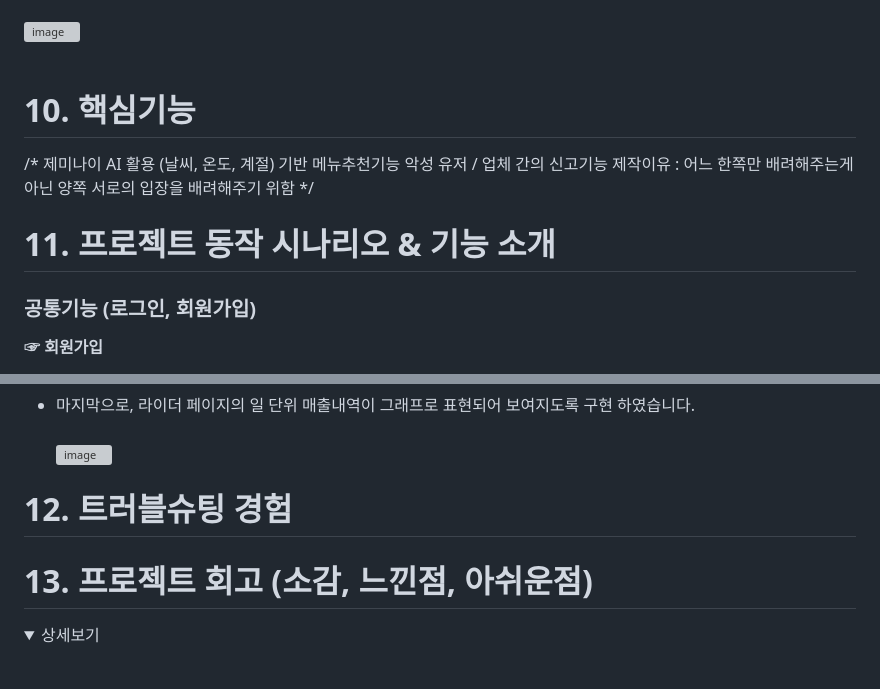
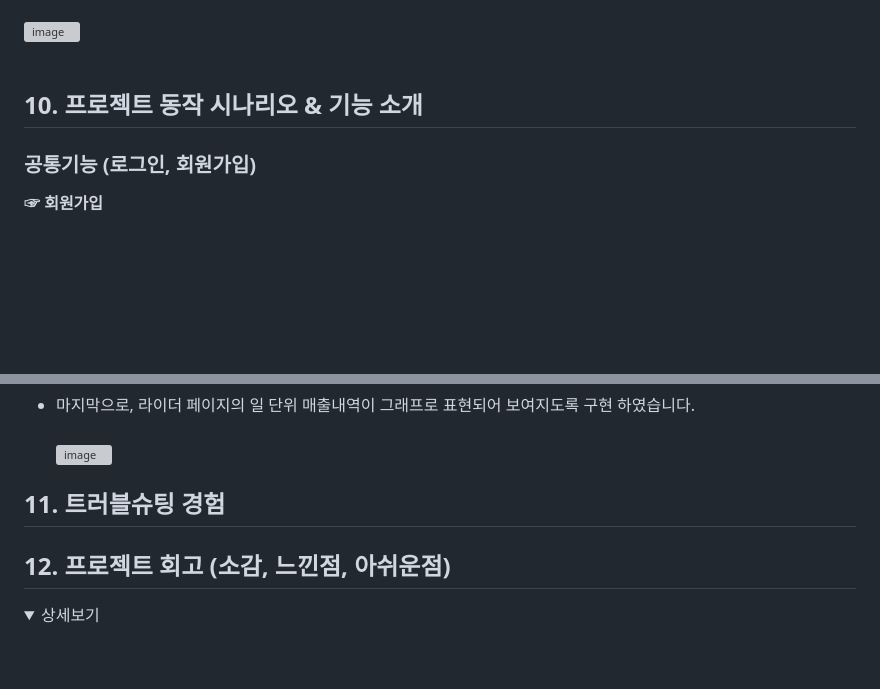
Before and after one commit to itrecipe/DeliveryOracle_Project, a Markdown page: README.md, 2 parts joined by grey strips. Rendered like a GitHub page; folded sections open; blank space fills up the shorter version; grey boxes are pictures that could not be loaded.

```diff
--- a/README.md
+++ b/README.md
@@ -292,14 +303,7 @@ BEGIN
 **Rider 메인 페이지** <br/><br/>
 ![image](https://github.com/user-attachments/assets/b49af423-655d-49cc-b771-5c647908c076) <br/><br/>
 
-# 10. 핵심기능
-/*
-제미나이 AI 활용 (날씨, 온도, 계절) 기반 메뉴추천기능
-악성 유저 / 업체 간의 신고기능
-제작이유 : 어느 한쪽만 배려해주는게 아닌 양쪽 서로의 입장을 배려해주기 위함
-*/
-
-# 11. 프로젝트 동작 시나리오 & 기능 소개
+## 10. 프로젝트 동작 시나리오 & 기능 소개
 
 ### 공통기능 (로그인, 회원가입)
 
@@ -512,9 +516,9 @@ BEGIN
 - 마지막으로, 라이더 페이지의 일 단위 매출내역이 그래프로 표현되어 보여지도록 구현 하였습니다. <br/><br/>
 ![image](https://github.com/user-attachments/assets/8f7c1ad0-ed54-4146-bd9d-71239c3902e0)
 
-# 12. 트러블슈팅 경험
+## 11. 트러블슈팅 경험
 
-# 13. 프로젝트 회고 (소감, 느낀점, 아쉬운점)
+## 12. 프로젝트 회고 (소감, 느낀점, 아쉬운점)
 <details>
   <summary>상세보기</summary><br/>
 
```
Also changed, not shown: other parts of README.md (+30 -19 lines).
